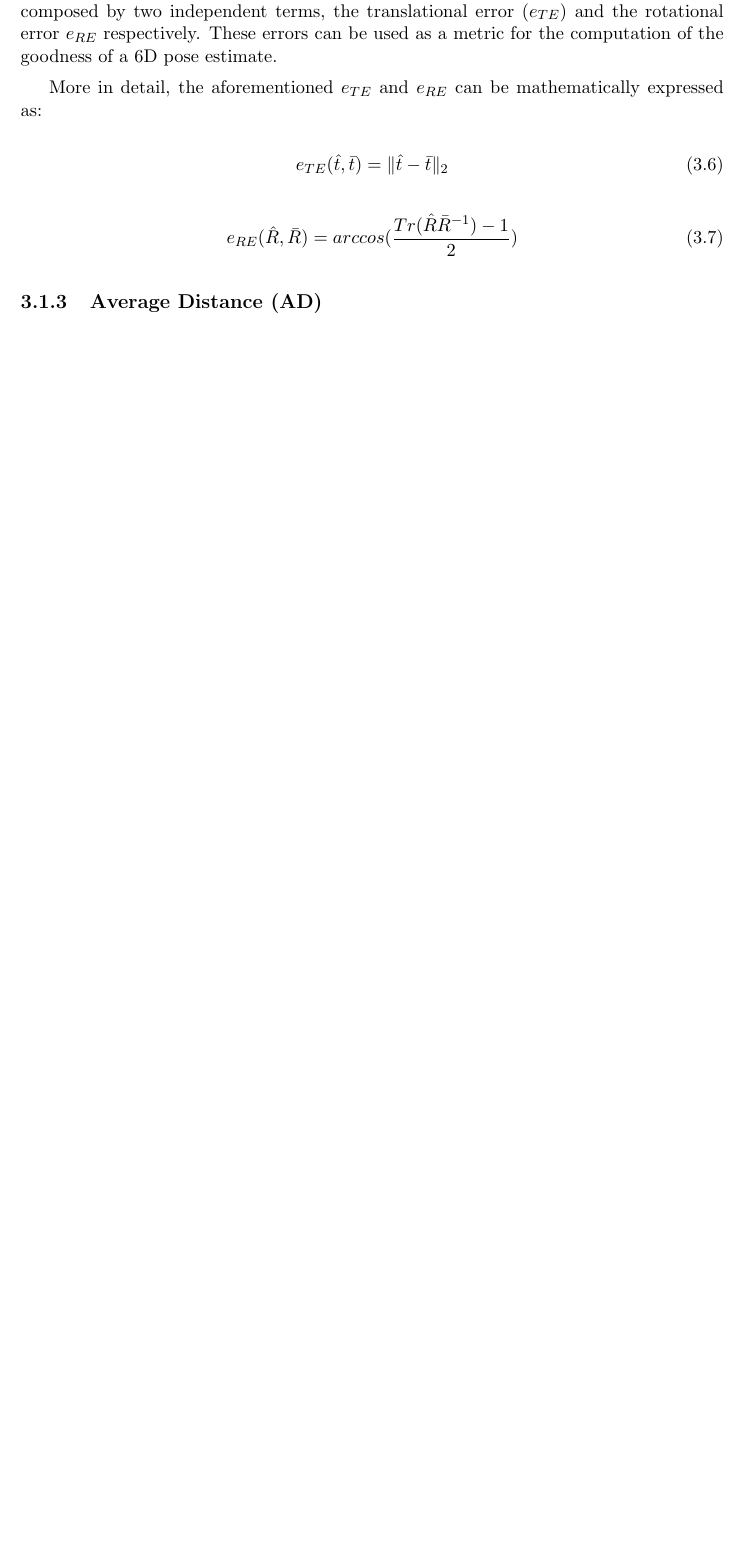
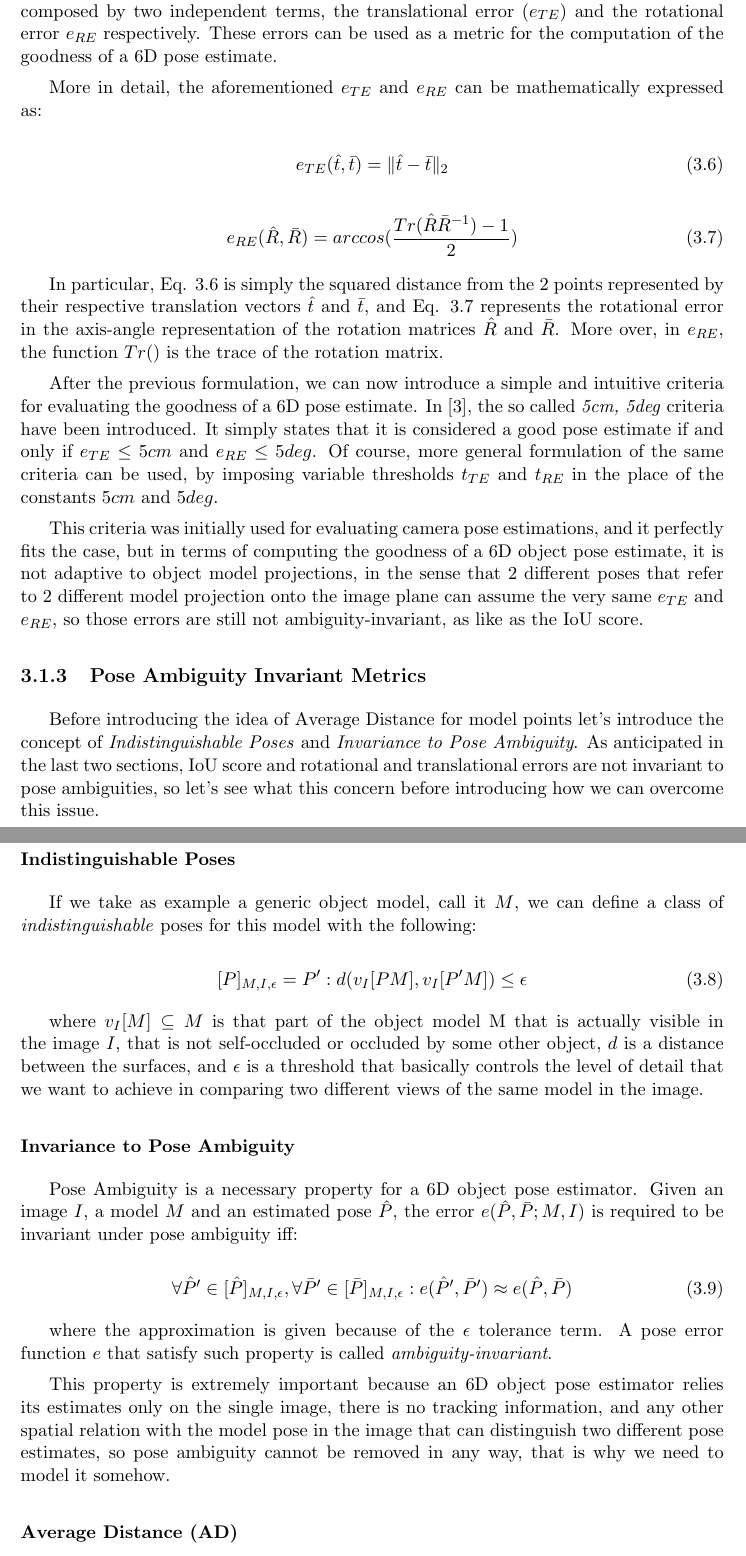
Before and after one commit to freelist/MasterThesis, a LaTeX thesis (thesis.tex, which reads chapters/2_benchmarks_and_metrics.tex): part of page 17 of 22 before the commit and two parts of pages 17 and 18 of 24 after it, the two joined at a grey line, cut so that both start at the same text, the shorter picture padded with empty space. Compiled offline with pdfLaTeX.

Commit message:
updates to 3d chapter

```diff
--- a/chapters/2_benchmarks_and_metrics.tex
+++ b/chapters/2_benchmarks_and_metrics.tex
@@ -95,7 +95,43 @@ More in detail, the aforementioned $e_{TE}$ and $e_{RE}$ can be mathematically e
     e_{RE}(\hat{R}, \bar{R}) = arccos(\dfrac{Tr(\hat{R}\bar{R}^{-1}) - 1}{2})
 \end{equation}
 
-\subsection{Average Distance (AD)}\label{subsec:average_distance}
+In particular, Eq. \ref{eq:translational_error} is simply the squared distance from the 2 points represented by their respective translation vectors $\hat{t}$ and $\bar{t}$, and Eq. \ref{eq:rotational_error} represents the rotational error in the axis-angle representation of the rotation matrices $\hat{R}$ and $\bar{R}$. More over, in $e_{RE}$, the function $Tr()$ is the trace of the rotation matrix.
+
+After the previous formulation, we can now introduce a simple and intuitive criteria for evaluating the goodness of a 6D pose estimate. In \cite{shotton2013coordinate}, the so called \emph{5cm, 5deg} criteria have been introduced. It simply states that it is considered a good pose estimate if and only if $e_{TE} \leq 5cm$ and $e_{RE} \leq 5deg$. Of course, more general formulation of the same criteria can be used, by imposing variable thresholds $t_{TE}$ and $t_{RE}$ in the place of the constants $5cm$ and $5deg$.
+
+This criteria was initially used for evaluating camera pose estimations, and it perfectly fits the case, but in terms of computing the goodness of a 6D object pose estimate, it is not adaptive to object model projections, in the sense that 2 different poses that refer to 2 different model projection onto the image plane can assume the very same $e_{TE}$ and $e_{RE}$, so those errors are still not ambiguity-invariant, as like as the IoU score.
+
+\subsection{Pose Ambiguity Invariant Metrics}\label{subsec:pose_ambig_invariant_metrics}
+Before introducing the idea of Average Distance for model points let's introduce the concept of \emph{Indistinguishable Poses} and \emph{Invariance to Pose Ambiguity}. As anticipated in the last two sections, IoU score and rotational and translational errors are not invariant to pose ambiguities, so let's see what this concern before introducing how we can overcome this issue.
+
+\subsubsection{Indistinguishable Poses}\label{subsubsec:indistinguishable_poses}
+If we take as example a generic object model, call it $M$, we can define a class of \emph{indistinguishable} poses for this model with the following:
+
+\begin{equation}
+    \label{eq:indistinguishable_poses}
+    [P]_{M,I,\epsilon} = {P^{\prime} : d(v_I[PM], v_I[P^{\prime}M]) \leq \epsilon}
+\end{equation}
+
+where $v_I[M] \subseteq M$ is that part of the object model M that is actually visible in the image $I$, that is not self-occluded or occluded by some other object, $d$ is a distance between the surfaces, and $\epsilon$ is a threshold that basically controls the level of detail that we want to achieve in comparing two different views of the same model in the image.
+
+\subsubsection{Invariance to Pose Ambiguity}\label{subsubsec:pose_ambiguity_invariance}
+Pose Ambiguity is a necessary property for a 6D object pose estimator. Given an image $I$, a model $M$ and an estimated pose $\hat{P}$, the error $e(\hat{P}, \bar{P}; M, I)$ is required to be invariant under pose ambiguity iff:
+
+\begin{equation}
+    \label{eq:pose_ambiguity_invariance}
+    \forall \hat{P}^\prime \in [\hat{P}]_{M, I, \epsilon},
+    \forall \bar{P}^\prime \in [\bar{P}]_{M, I, \epsilon} :
+    e(\hat{P}^\prime, \bar{P}^\prime) \approx e(\hat{P}, \bar{P})
+\end{equation}
+
+where the approximation is given because of the $\epsilon$ tolerance term. A pose error function $e$ that satisfy such property is called \emph{ambiguity-invariant}.
+
+This property is extremely important because an 6D object pose estimator relies its estimates only on the single image, there is no tracking information, and any other spatial relation with the model pose in the image that can distinguish two different pose estimates, so pose ambiguity cannot be removed in any way, that is why we need to model it somehow.
+
+\subsubsection{Average Distance (AD)}\label{subsubsec:average_distance}
+To do ...
+
+\subsubsection{Visible Surface Distance (VSD)}\label{subsubsec:average_distance}
 To do ...
 
 \section{Industrially oriented Datasets}\label{sec:datasets}
```
Also changed, not shown: chapters/0_abstract.tex (+1 -0 lines), chapters/3_raw_dataset.tex (+7 -1 lines), references.bib (+8 -0 lines), chapters/2_benchmarks_and_metrics.tex (4 more changed lines).
